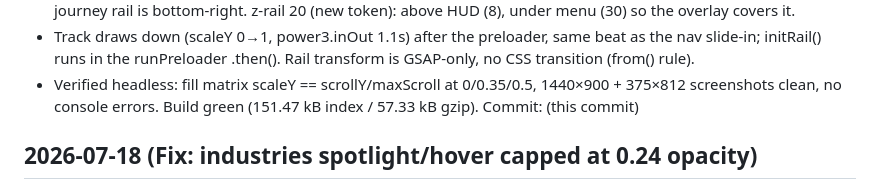
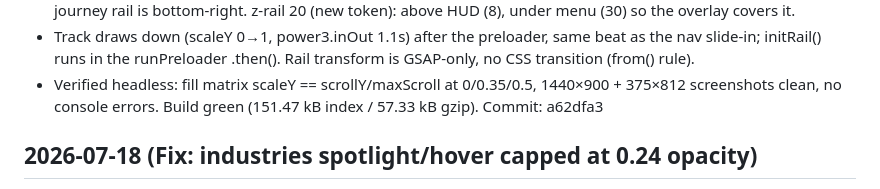
Before and after one commit to cs-keni/substrate, a Markdown page: docs/ENGINEERING_LOG.md, the part around the change. GitHub-like rendering.

Commit message:
Note volt rail commit hash in engineering log
Co-Authored-By: Claude Fable 5 <noreply@anthropic.com>

```diff
--- a/docs/ENGINEERING_LOG.md
+++ b/docs/ENGINEERING_LOG.md
@@ -16,7 +16,7 @@
   .then(). Rail transform is GSAP-only, no CSS transition (from() rule).
 - Verified headless: fill matrix scaleY == scrollY/maxScroll at 0/0.35/0.5,
   1440×900 + 375×812 screenshots clean, no console errors. Build green
-  (151.47 kB index / 57.33 kB gzip). Commit: (this commit)
+  (151.47 kB index / 57.33 kB gzip). Commit: a62dfa3
 
 ## 2026-07-18 (Fix: industries spotlight/hover capped at 0.24 opacity)
 - Kenny's catch: "Powering what's next" list never got bright on hover.
```
